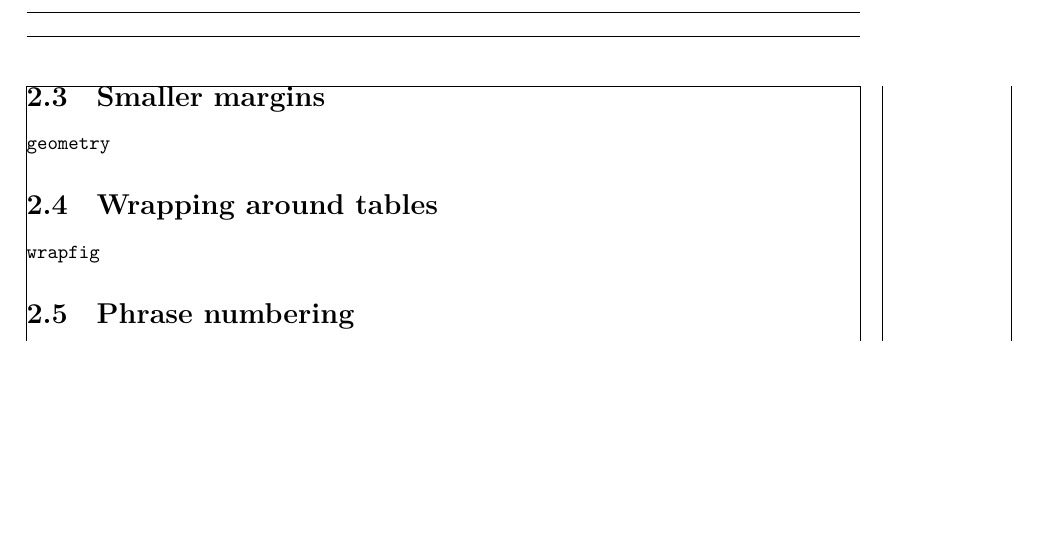
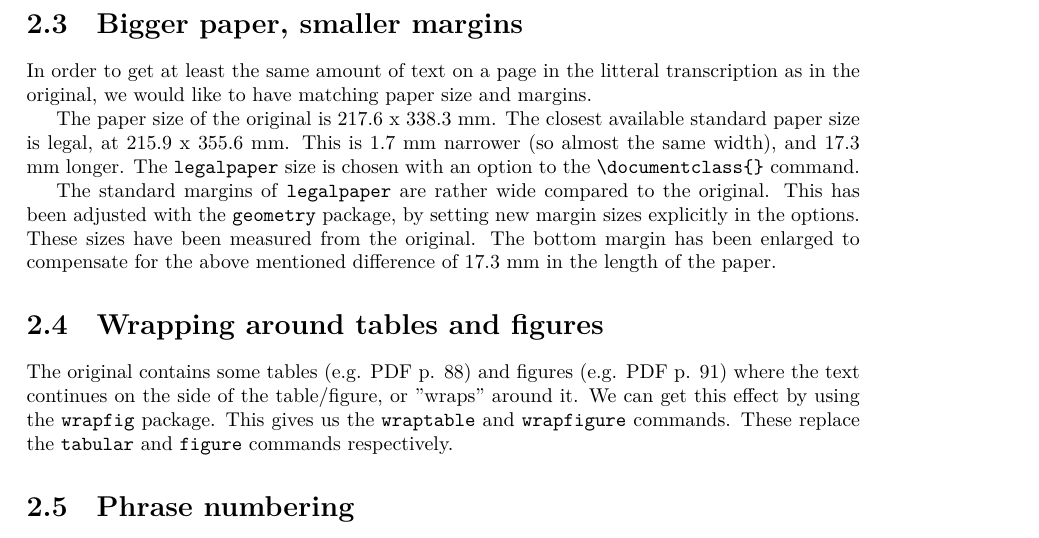
Before and after one commit to DomoViridi/Scaliger, a LaTeX document (doc/tex/writing-tips.tex): part of page 5 of 8 before the commit and part of page 5 of 9 after it, cut at the place of the change, the shorter picture padded with empty space. Compiled offline with XeLaTeX.

Commit message:
Writing tips: wrapping
Also: Spaced small caps now implemented.

```diff
--- a/doc/tex/writing-tips.tex
+++ b/doc/tex/writing-tips.tex
@@ -12,7 +12,7 @@
 
 \documentclass{report}
 
-\usepackage[showframe]{geometry}
+\usepackage{geometry}
 %% See geometry.pdf to learn the layout options. There are lots.
 
 \geometry{a4paper}         %% ... or a4paper or a5paper or ...
@@ -140,11 +140,26 @@ does haven an 'e' with ogonek. (Dead key: Alt-m)
 The only special code required is for the ampersand character "\&", which is frequently used in the original. Because
 this character has special meaning in \XeTeX, it must be escaped with a backslash, like so: \verb;\&;.
 
-\section{Smaller margins}
-\texttt{geometry}
+\section{Bigger paper, smaller margins}
+In order to get at least the same amount of text on a page in the litteral
+transcription as in the original, we would like to have matching paper size
+and margins.
 
-\section{Wrapping around tables}
-\texttt{wrapfig}
+The paper size of the original is 217.6 x 338.3 mm. The closest available
+standard paper size is legal, at 215.9 x 355.6 mm. This is 1.7 mm narrower
+(so almost the same width),
+and 17.3 mm longer. The \texttt{legalpaper} size is chosen with an option
+to the \verb;\documentclass{}; command.
+
+The standard margins of \texttt{legalpaper} are rather wide compared to the original. This has been adjusted with the \texttt{geometry} package, by setting new margin sizes explicitly in the options. These sizes have been measured from
+the original. The bottom margin has been enlarged to compensate for the above mentioned difference of 17.3 mm in the length of the paper.
+
+\section{Wrapping around tables and figures}
+The original contains some tables (e.g. PDF p. 88) and figures (e.g. PDF p. 91)
+where the text continues on the side of the table/figure, or "wraps" around it.
+We can get this effect by using the \texttt{wrapfig} package. This gives us the
+\texttt{wraptable} and \texttt{wrapfigure} commands. These replace the
+\texttt{tabular} and \texttt{figure} commands respectively.
 
 \section{Phrase numbering}
 We start every phrase from the source on a new line, and give every phrase a number. Numbering starts at 1 for
```
Also changed, not shown: doc/tex/writing-tips.tex (7 more changed lines).
